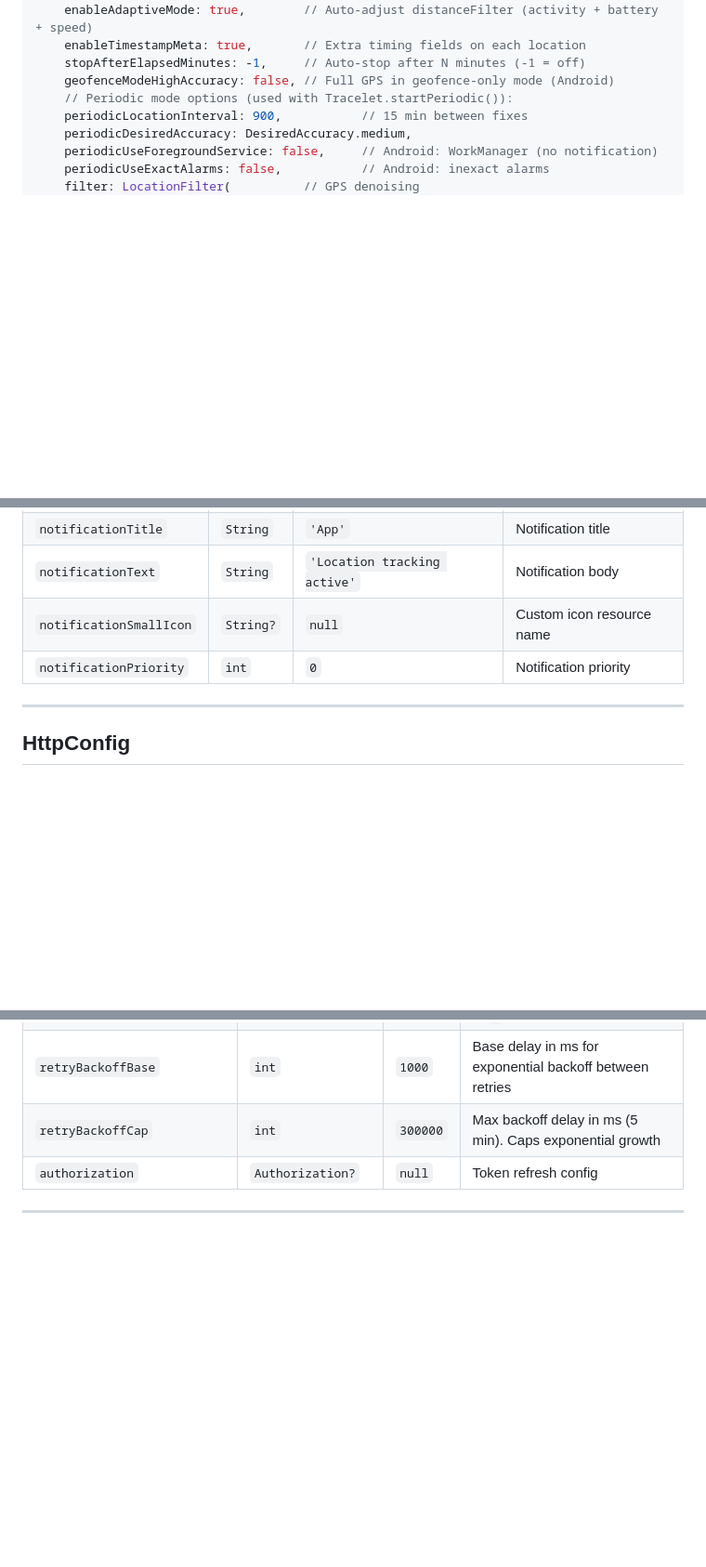
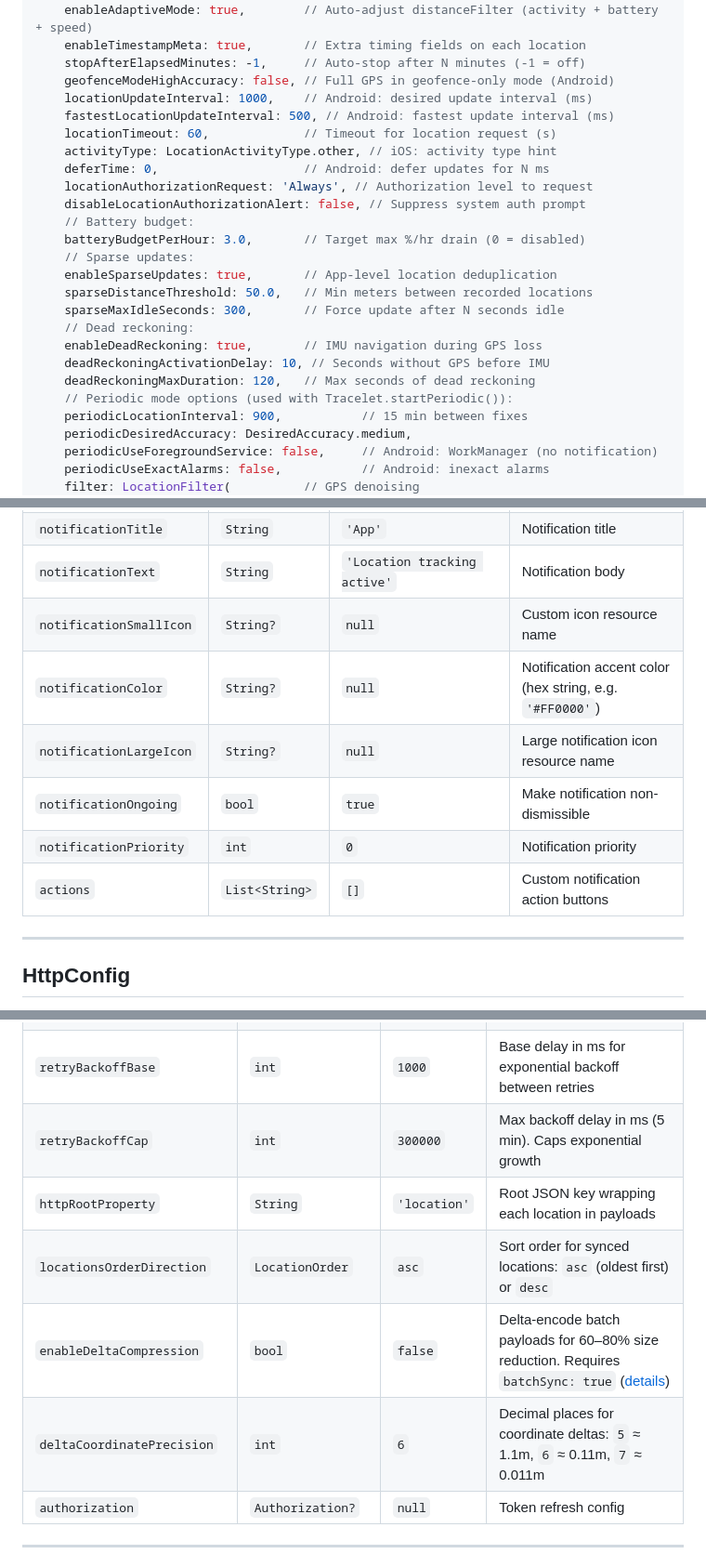
Before and after one commit to zrworks/Tracelet, a Markdown page: help/CONFIGURATION.md, 3 parts joined by grey strips. Shown at 93% size. Rendered like a GitHub page; blank space fills up the shorter version.

```diff
--- a/help/CONFIGURATION.md
+++ b/help/CONFIGURATION.md
@@ -19,6 +19,23 @@ Config(
     enableTimestampMeta: true,       // Extra timing fields on each location
     stopAfterElapsedMinutes: -1,     // Auto-stop after N minutes (-1 = off)
     geofenceModeHighAccuracy: false, // Full GPS in geofence-only mode (Android)
+    locationUpdateInterval: 1000,    // Android: desired update interval (ms)
+    fastestLocationUpdateInterval: 500, // Android: fastest update interval (ms)
+    locationTimeout: 60,             // Timeout for location request (s)
+    activityType: LocationActivityType.other, // iOS: activity type hint
+    deferTime: 0,                    // Android: defer updates for N ms
+    locationAuthorizationRequest: 'Always', // Authorization level to request
+    disableLocationAuthorizationAlert: false, // Suppress system auth prompt
+    // Battery budget:
+    batteryBudgetPerHour: 3.0,       // Target max %/hr drain (0 = disabled)
+    // Sparse updates:
+    enableSparseUpdates: true,       // App-level location deduplication
+    sparseDistanceThreshold: 50.0,   // Min meters between recorded locations
+    sparseMaxIdleSeconds: 300,       // Force update after N seconds idle
+    // Dead reckoning:
+    enableDeadReckoning: true,       // IMU navigation during GPS loss
+    deadReckoningActivationDelay: 10, // Seconds without GPS before IMU
+    deadReckoningMaxDuration: 120,   // Max seconds of dead reckoning
     // Periodic mode options (used with Tracelet.startPeriodic()):
     periodicLocationInterval: 900,           // 15 min between fixes
     periodicDesiredAccuracy: DesiredAccuracy.medium,
@@ -154,7 +190,11 @@ App lifecycle, foreground service, and scheduling.
 | `notificationTitle` | `String` | `'App'` | Notification title |
 | `notificationText` | `String` | `'Location tracking active'` | Notification body |
 | `notificationSmallIcon` | `String?` | `null` | Custom icon resource name |
+| `notificationColor` | `String?` | `null` | Notification accent color (hex string, e.g. `'#FF0000'`) |
+| `notificationLargeIcon` | `String?` | `null` | Large notification icon resource name |
+| `notificationOngoing` | `bool` | `true` | Make notification non-dismissible |
 | `notificationPriority` | `int` | `0` | Notification priority |
+| `actions` | `List<String>` | `[]` | Custom notification action buttons |
 
 ---
 
@@ -178,6 +218,10 @@ Server sync configuration.
 | `maxRetries` | `int` | `10` | Max retry attempts for transient failures (5xx, 429, timeout). Set to `0` to disable retries ([details](HTTP-SYNC.md)) |
 | `retryBackoffBase` | `int` | `1000` | Base delay in ms for exponential backoff between retries |
 | `retryBackoffCap` | `int` | `300000` | Max backoff delay in ms (5 min). Caps exponential growth |
+| `httpRootProperty` | `String` | `'location'` | Root JSON key wrapping each location in payloads |
+| `locationsOrderDirection` | `LocationOrder` | `asc` | Sort order for synced locations: `asc` (oldest first) or `desc` |
+| `enableDeltaCompression` | `bool` | `false` | Delta-encode batch payloads for 60–80% size reduction. Requires `batchSync: true` ([details](DELTA-ENCODING.md)) |
+| `deltaCoordinatePrecision` | `int` | `6` | Decimal places for coordinate deltas: `5` ≈ 1.1m, `6` ≈ 0.11m, `7` ≈ 0.011m |
 | `authorization` | `Authorization?` | `null` | Token refresh config |
 
 ---
```
Also changed, not shown: other parts of help/CONFIGURATION.md (+20 -1 lines).
